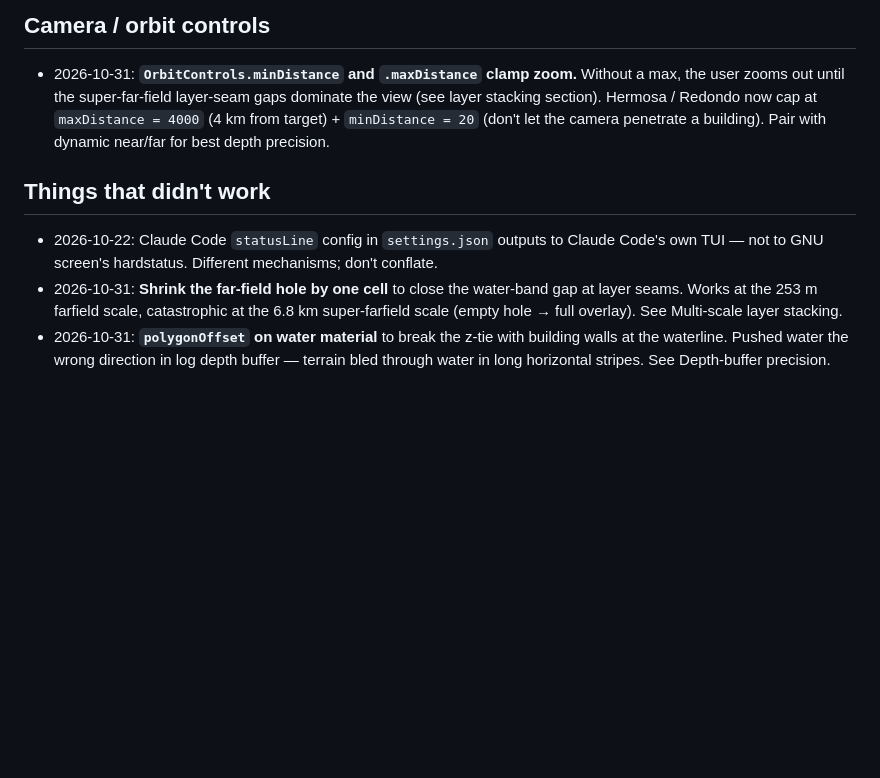
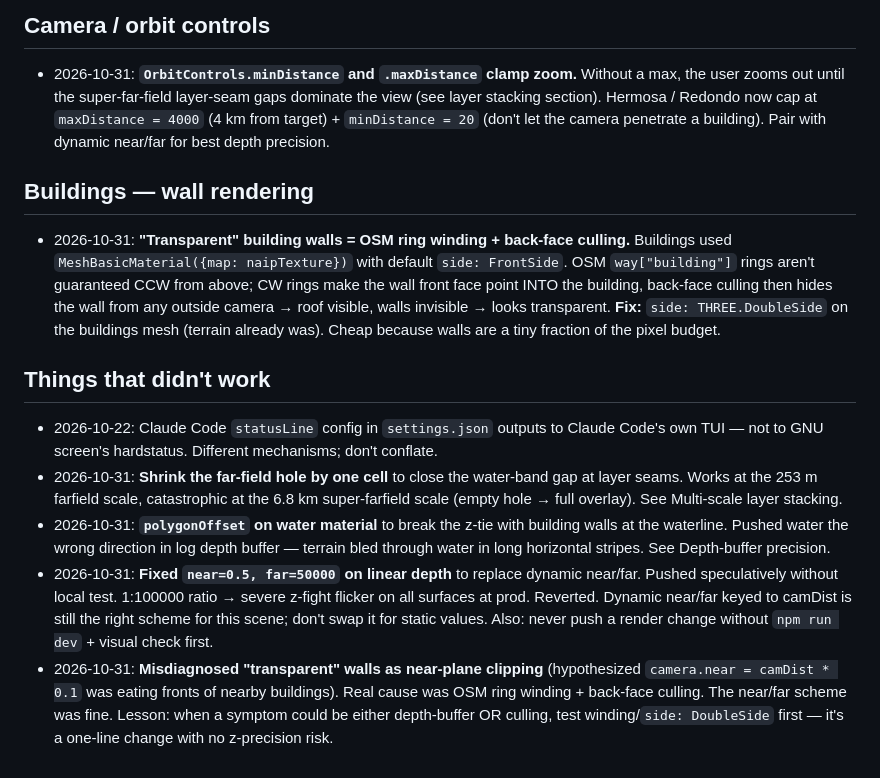
Before and after one commit to larour-seantinel/seantinel, a Markdown page: LEARNINGS.md, the part around the change. Rendered like a GitHub page; blank space fills up the shorter version.

```diff
--- a/LEARNINGS.md
+++ b/LEARNINGS.md
@@ -165,8 +165,14 @@ Live notes. Shipped ISSM native-stack / APK / 3D rendering details live in
 
 - 2026-10-31: **`OrbitControls.minDistance` and `.maxDistance` clamp zoom.** Without a max, the user zooms out until the super-far-field layer-seam gaps dominate the view (see layer stacking section). Hermosa / Redondo now cap at `maxDistance = 4000` (4 km from target) + `minDistance = 20` (don't let the camera penetrate a building). Pair with dynamic near/far for best depth precision.
 
+## Buildings — wall rendering
+
+- 2026-10-31: **"Transparent" building walls = OSM ring winding + back-face culling.** Buildings used `MeshBasicMaterial({map: naipTexture})` with default `side: FrontSide`. OSM `way["building"]` rings aren't guaranteed CCW from above; CW rings make the wall front face point INTO the building, back-face culling then hides the wall from any outside camera → roof visible, walls invisible → looks transparent. **Fix:** `side: THREE.DoubleSide` on the buildings mesh (terrain already was). Cheap because walls are a tiny fraction of the pixel budget.
+
 ## Things that didn't work
 
 - 2026-10-22: Claude Code `statusLine` config in `settings.json` outputs to Claude Code's own TUI — not to GNU screen's hardstatus. Different mechanisms; don't conflate.
 - 2026-10-31: **Shrink the far-field hole by one cell** to close the water-band gap at layer seams. Works at the 253 m farfield scale, catastrophic at the 6.8 km super-farfield scale (empty hole → full overlay). See Multi-scale layer stacking.
 - 2026-10-31: **`polygonOffset` on water material** to break the z-tie with building walls at the waterline. Pushed water the wrong direction in log depth buffer — terrain bled through water in long horizontal stripes. See Depth-buffer precision.
+- 2026-10-31: **Fixed `near=0.5, far=50000` on linear depth** to replace dynamic near/far. Pushed speculatively without local test. 1:100000 ratio → severe z-fight flicker on all surfaces at prod. Reverted. Dynamic near/far keyed to camDist is still the right scheme for this scene; don't swap it for static values. Also: never push a render change without `npm run dev` + visual check first.
+- 2026-10-31: **Misdiagnosed "transparent" walls as near-plane clipping** (hypothesized `camera.near = camDist * 0.1` was eating fronts of nearby buildings). Real cause was OSM ring winding + back-face culling. The near/far scheme was fine. Lesson: when a symptom could be either depth-buffer OR culling, test winding/`side: DoubleSide` first — it's a one-line change with no z-precision risk.
```
Also changed, not shown: CLAUDE.md (+1 -1 lines), DONE.md (+1 -0 lines).
